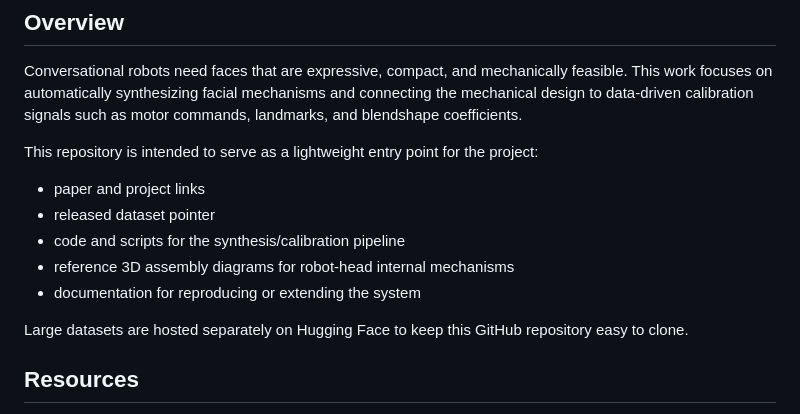
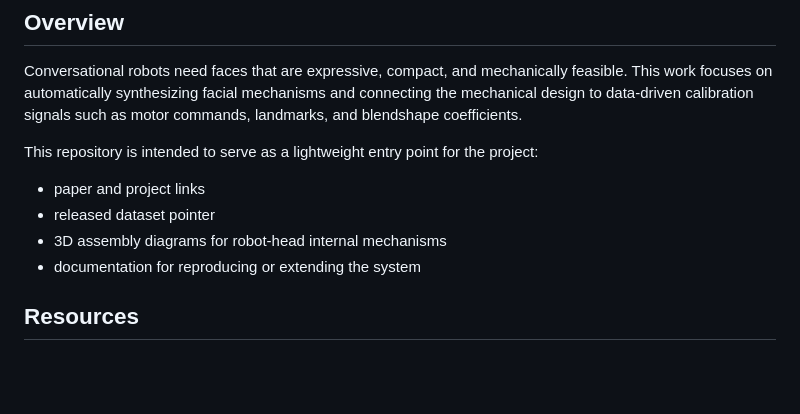
Before and after one commit to ZZongzheng0918/automated-facial-mechanisms-synthesis, a Markdown page: README.md, the part around the change. Rendered like a GitHub page; blank space fills up the shorter version.

```diff
--- a/README.md
+++ b/README.md
@@ -18,11 +18,8 @@ This repository is intended to serve as a lightweight entry point for the projec
 
 - paper and project links
 - released dataset pointer
-- code and scripts for the synthesis/calibration pipeline
-- reference 3D assembly diagrams for robot-head internal mechanisms
+- 3D assembly diagrams for robot-head internal mechanisms
 - documentation for reproducing or extending the system
-
-Large datasets are hosted separately on Hugging Face to keep this GitHub repository easy to clone.
 
 ## Resources
 
```
